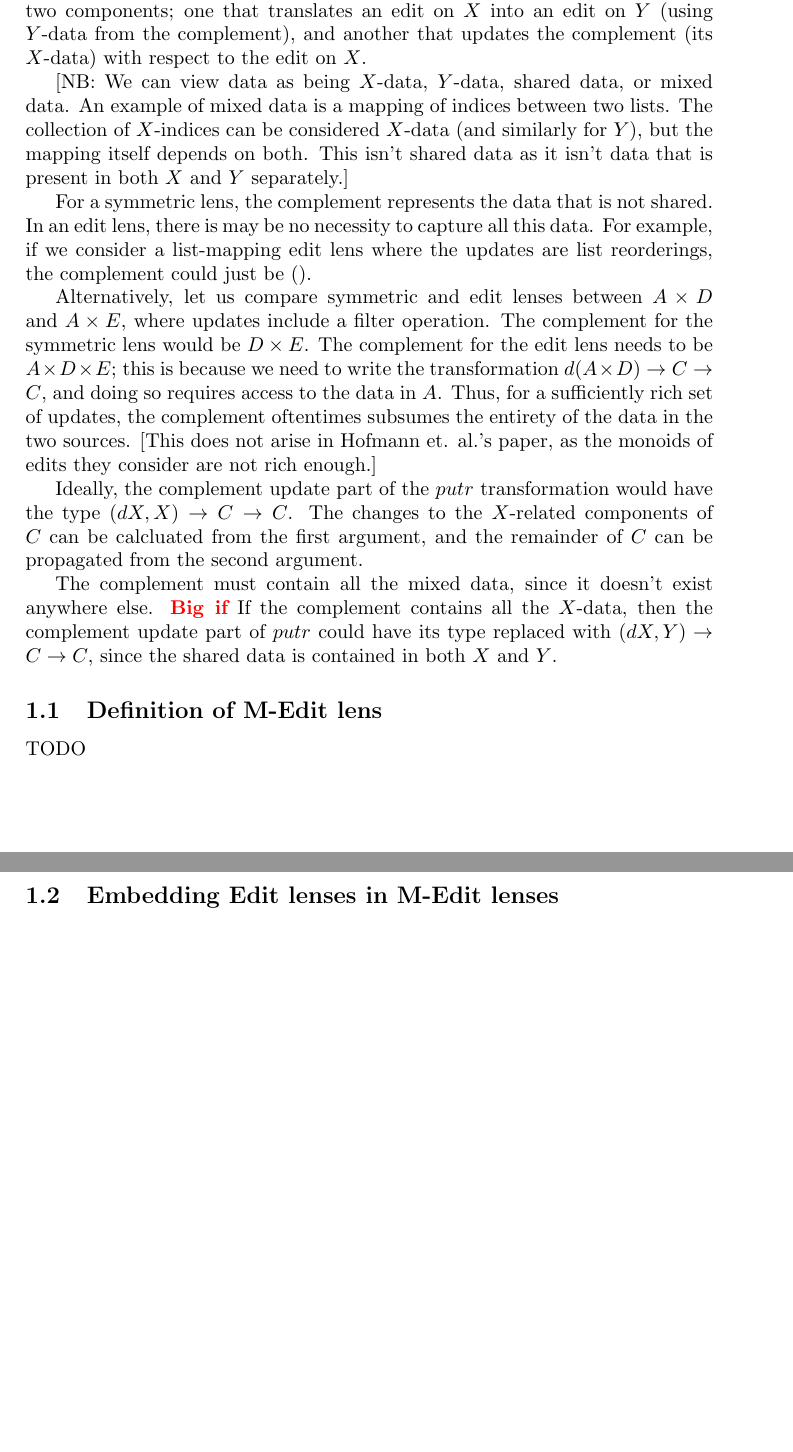
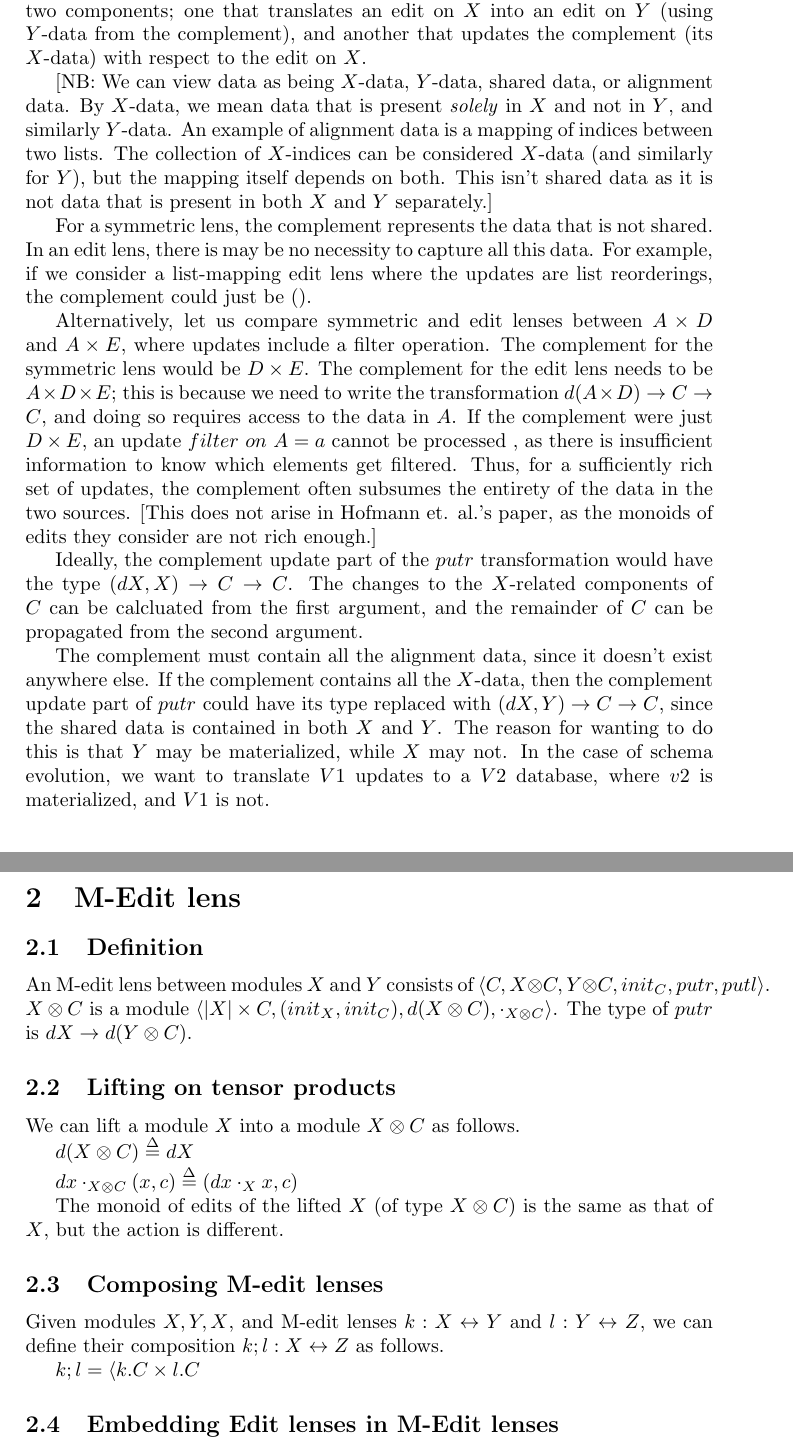
Before and after one commit to cornell-pl/ajmani.js, a LaTeX document (tex/edit-lenses-2.0.tex): two parts of pages 1 and 2 of 2, joined at a grey line, cut so that both start at the same text, the shorter picture padded with empty space. Compiled offline with pdfLaTeX.

Commit message:
Added M-edit lens definition and in the process of writing composition

```diff
--- a/tex/edit-lenses-2.0.tex
+++ b/tex/edit-lenses-2.0.tex
@@ -1,11 +1,14 @@
 \documentclass[a4paper,10pt]{article}
 \usepackage[utf8]{inputenc}
 \usepackage{color}
+\usepackage{mathpartir}
 
 \newcommand{\finish}[1]{#1}
 \newcommand{\comment}[1]{\finish{\textbf{\textcolor{red}{#1}}}}
 \newcommand{\jnf}[1]{\finish{\textbf{\textcolor{blue}{[#1---JNF]}}}}
 \newcommand{\raghu}[1]{\finish{\textbf{\textcolor{blue}{[#1---Raghu]}}}}
+
+\newcommand{\defeq}{\ensuremath{\stackrel{\Delta}{=}}}
 
 %opening
 \title{}
@@ -19,21 +22,40 @@
 An edit lens between modules X and Y is $\langle C, init_C, putr, putl \rangle$. \\
 The type of $putr$, $dX \times C \to dY \times C$ can be expressed as the isomorphic type $(dX \times C \to dY, dX \to C \to C)$. Thus, we can view the $putr$ function as having two components; one that translates an edit on $X$ into an edit on $Y$ (using $Y$-data from the complement), and another that updates the complement (its $X$-data) with respect to the edit on $X$.
 
-[NB: We can view data as being $X$-data, $Y$-data, shared data, or mixed data. An example of mixed data is a mapping of indices between two lists. The collection of $X$-indices can be considered $X$-data (and similarly for $Y$), but the mapping itself depends on both. This isn't shared data as it isn't data that is present in both $X$ and $Y$ separately.]
+[NB: We can view data as being $X$-data, $Y$-data, shared data, or alignment data. By $X$-data, we mean data that is present \emph{solely} in $X$ and not in $Y$, and similarly $Y$-data. An example of alignment data is a mapping of indices between two lists. The collection of $X$-indices can be considered $X$-data (and similarly for $Y$), but the mapping itself depends on both. This isn't shared data as it is not data that is present in both $X$ and $Y$ separately.]
 
 For a symmetric lens, the complement represents the data that is not shared. In an edit lens, there is may be no necessity to capture all this data. For example, if we consider a list-mapping edit lens where the updates are list reorderings, the complement could just be $()$.
 
 Alternatively, let us compare symmetric and edit lenses between $A \times D$ and $A \times E$, where updates include a filter operation. The complement for the symmetric lens would be $D \times E$.
-The complement for the edit lens needs to be $A \times D \times E$; this is because we need to write the transformation $d(A \times D) \to C \to C$, and doing so requires access to the data in $A$.
-Thus, for a sufficiently rich set of updates, the complement oftentimes subsumes the entirety of the data in the two sources.
+The complement for the edit lens needs to be $A \times D \times E$; this is because we need to write the transformation $d(A \times D) \to C \to C$, and doing so requires access to the data in $A$. If the complement were just $D \times E$, an update $filter~on~A=a$ cannot be processed , as there is insufficient information to know which elements get filtered.
+Thus, for a sufficiently rich set of updates, the complement often subsumes the entirety of the data in the two sources.
 [This does not arise in Hofmann et. al.'s paper, as the monoids of edits they consider are not rich enough.]
 
 Ideally, the complement update part of the $putr$ transformation would have the type $(dX, X) \to C \to C$. The changes to the $X$-related components of $C$ can be calcluated from the first argument, and the remainder of $C$ can be propagated from the second argument.
 
-The complement must contain all the mixed data, since it doesn't exist anywhere else. \comment{Big if} If the complement contains all the $X$-data, then the complement update part of $putr$ could have its type replaced with $(dX, Y) \to C \to C$, since the shared data is contained in both $X$ and $Y$.
+The complement must contain all the alignment data, since it doesn't exist anywhere else. If the complement contains all the $X$-data, then the complement update part of $putr$ could have its type replaced with $(dX, Y) \to C \to C$, since the shared data is contained in both $X$ and $Y$. The reason for wanting to do this is that $Y$ may be materialized, while $X$ may not.
+In the case of schema evolution, we want to translate $V1$ updates to a $V2$ database, where $v2$ is materialized, and $V1$ is not.
 
-\subsection{Definition of M-Edit lens}
-TODO
+\section{M-Edit lens}
+
+\subsection{Definition}
+An M-edit lens between modules $X$ and $Y$ consists of $\langle C, X \otimes C, Y \otimes C, init_C, putr, putl \rangle$. $X \otimes C$ is a module $\langle |X| \times C, (init_X, init_C), d(X \otimes C), \cdot_{X \otimes C} \rangle$. The type of $putr$ is $dX \to d(Y \otimes C)$.
+
+\subsection{Lifting on tensor products}
+We can lift a module $X$ into a module $X \otimes C$ as follows.
+
+$ d(X \otimes C) \defeq dX$
+
+$ dx \cdot_{X \otimes C} (x,c) \defeq (dx \cdot_X x, c) $
+
+The monoid of edits of the lifted $X$ (of type $X \otimes C$) is the same as that of $X$, but the action is different.
+
+\subsection{Composing M-edit lenses}
+Given modules $X, Y, X$, and M-edit lenses $k : X \leftrightarrow Y$ and $l : Y \leftrightarrow Z$, we can define their composition $k;l : X \leftrightarrow Z$ as follows.
+
+$k;l = \langle k.C \times l.C$
+
+
 
 \subsection{Embedding Edit lenses in M-Edit lenses}
 TODO
```
Also changed, not shown: tex/edit-lenses-2.0.pdf (deleted), 4 other files.
